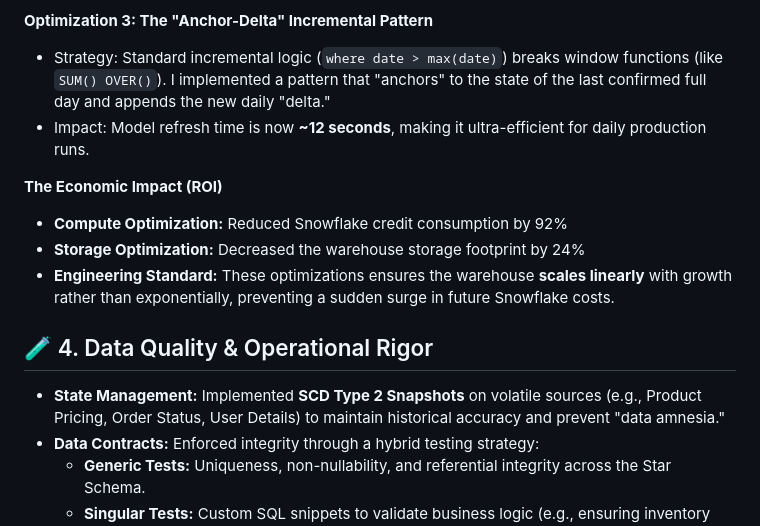
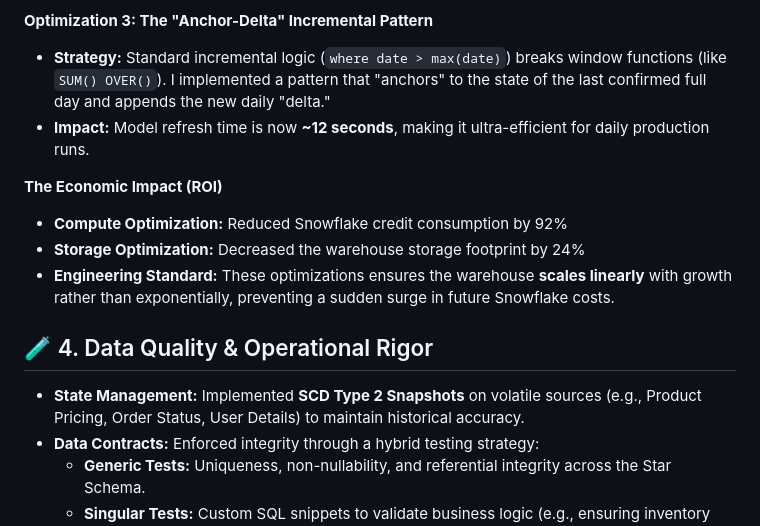
Before and after one commit to faheemrajwadkar/my-the-look-project, a Markdown page: README.md, the part around one of its changes. Rendered like a GitHub page.

```diff
--- a/README.md
+++ b/README.md
@@ -156,8 +156,8 @@ erDiagram
 - **Impact:** Runtime dropped from **~150s to ~60s (60% improvement)**.
 
 **Optimization 3: The "Anchor-Delta" Incremental Pattern**
-- Strategy: Standard incremental logic (`where date > max(date)`) breaks window functions (like `SUM() OVER()`). I implemented a pattern that "anchors" to the state of the last confirmed full day and appends the new daily "delta."
-- Impact: Model refresh time is now **~12 seconds**, making it ultra-efficient for daily production runs.
+- **Strategy:** Standard incremental logic (`where date > max(date)`) breaks window functions (like `SUM() OVER()`). I implemented a pattern that "anchors" to the state of the last confirmed full day and appends the new daily "delta."
+- **Impact:** Model refresh time is now **~12 seconds**, making it ultra-efficient for daily production runs.
 
 **The Economic Impact (ROI)**
 - **Compute Optimization:** Reduced Snowflake credit consumption by 92%
@@ -167,7 +167,7 @@ erDiagram
 </br>
 
 ## 🧪 4. Data Quality & Operational Rigor
-- **State Management:** Implemented **SCD Type 2 Snapshots** on volatile sources (e.g., Product Pricing, Order Status, User Details) to maintain historical accuracy and prevent "data amnesia."
+- **State Management:** Implemented **SCD Type 2 Snapshots** on volatile sources (e.g., Product Pricing, Order Status, User Details) to maintain historical accuracy.
 - **Data Contracts:** Enforced integrity through a hybrid testing strategy:
   - **Generic Tests:** Uniqueness, non-nullability, and referential integrity across the Star Schema.
   - **Singular Tests:** Custom SQL snippets to validate business logic (e.g., ensuring inventory levels never drop below zero).
```
Also changed, not shown: other parts of README.md (+1 -1 lines).
